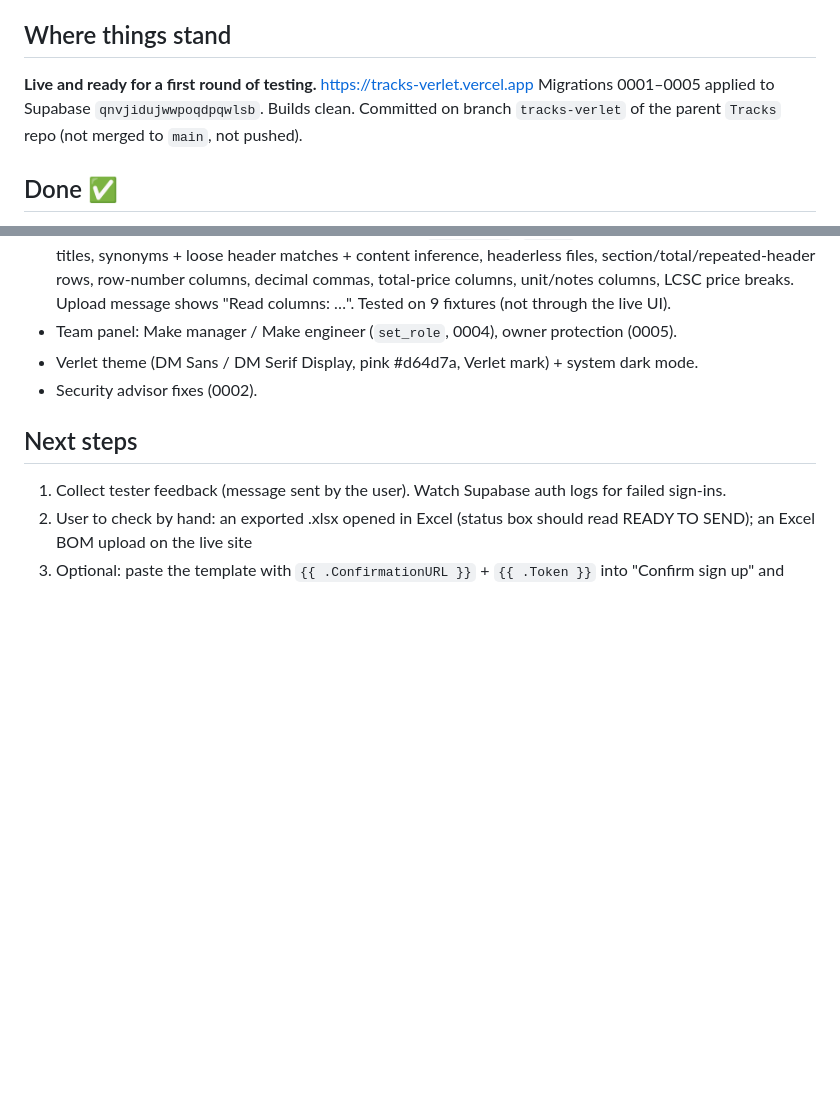
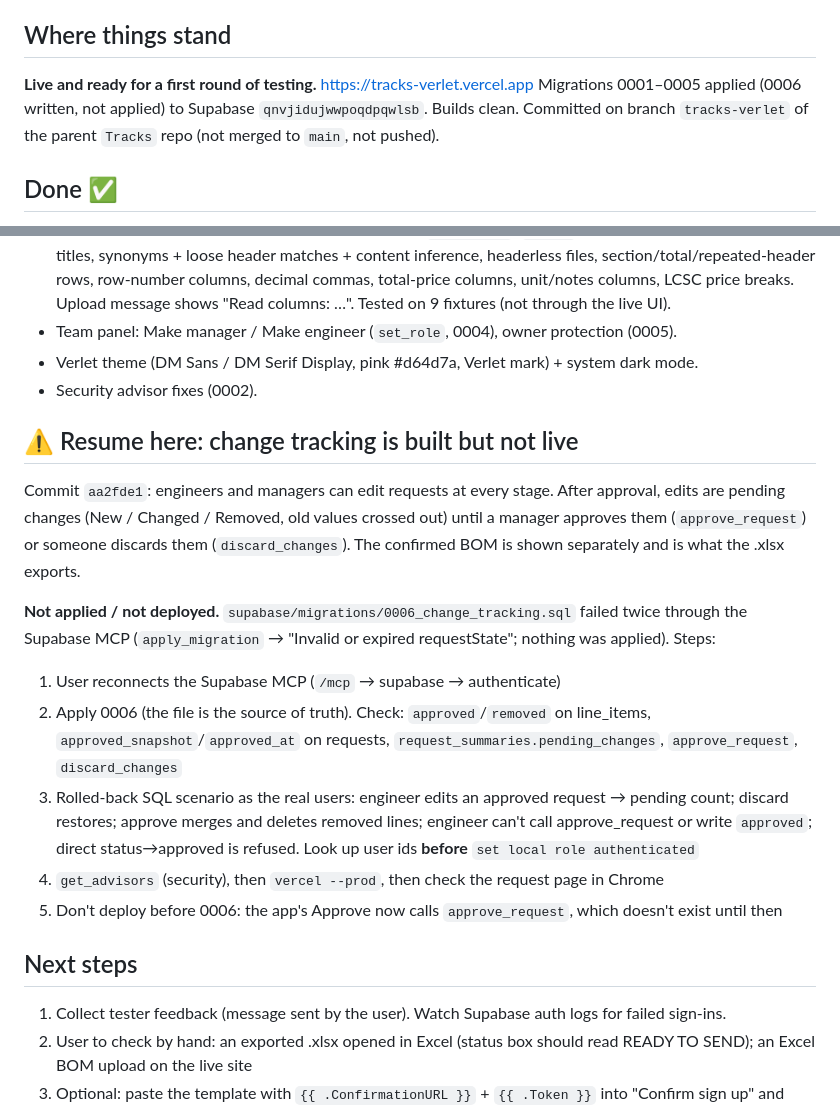
Before and after one commit to Phily7/Tracks, a Markdown page: tracks-verlet/progress.md, 2 parts joined by grey strips. Rendered like a GitHub page; blank space fills up the shorter version.

Commit message:
Notes: change tracking built, migration 0006 pending
Co-Authored-By: Claude Opus 5.5 <noreply@anthropic.com>
Claude-Session: https://claude.ai/code/session_01CvUaDvb5ThsGdrm9Qa5Qds

```diff
--- a/tracks-verlet/progress.md
+++ b/tracks-verlet/progress.md
@@ -5,7 +5,7 @@ _Last updated: 2026-10-24_
 ## Where things stand
 
 **Live and ready for a first round of testing.** https://tracks-verlet.vercel.app
-Migrations 0001–0005 applied to Supabase `qnvjidujwwpoqdpqwlsb`. Builds clean. Committed on branch `tracks-verlet`
+Migrations 0001–0005 applied (0006 written, not applied) to Supabase `qnvjidujwwpoqdpqwlsb`. Builds clean. Committed on branch `tracks-verlet`
 of the parent `Tracks` repo (not merged to `main`, not pushed).
 
 ## Done ✅
@@ -45,6 +45,23 @@ Verified: email delivered, link redirects to `/auth/callback` with the session.
 - Verlet theme (DM Sans / DM Serif Display, pink #d64d7a, Verlet mark) + system dark mode.
 - Security advisor fixes (0002).
 
+## ⚠️ Resume here: change tracking is built but not live
+
+Commit `aa2fde1`: engineers and managers can edit requests at every stage. After approval, edits are pending
+changes (New / Changed / Removed, old values crossed out) until a manager approves them (`approve_request`) or
+someone discards them (`discard_changes`). The confirmed BOM is shown separately and is what the .xlsx exports.
+
+**Not applied / not deployed.** `supabase/migrations/0006_change_tracking.sql` failed twice through the Supabase MCP
+(`apply_migration` → "Invalid or expired requestState"; nothing was applied). Steps:
+1. User reconnects the Supabase MCP (`/mcp` → supabase → authenticate)
+2. Apply 0006 (the file is the source of truth). Check: `approved`/`removed` on line_items,
+   `approved_snapshot`/`approved_at` on requests, `request_summaries.pending_changes`, `approve_request`, `discard_changes`
+3. Rolled-back SQL scenario as the real users: engineer edits an approved request → pending count; discard restores;
+   approve merges and deletes removed lines; engineer can't call approve_request or write `approved`; direct
+   status→approved is refused. Look up user ids **before** `set local role authenticated`
+4. `get_advisors` (security), then `vercel --prod`, then check the request page in Chrome
+5. Don't deploy before 0006: the app's Approve now calls `approve_request`, which doesn't exist until then
+
 ## Next steps
 
 1. Collect tester feedback (message sent by the user). Watch Supabase auth logs for failed sign-ins.
```
Also changed, not shown: other parts of tracks-verlet/progress.md (+1 -1 lines), tracks-verlet/session_log.md (+17 -0 lines).
